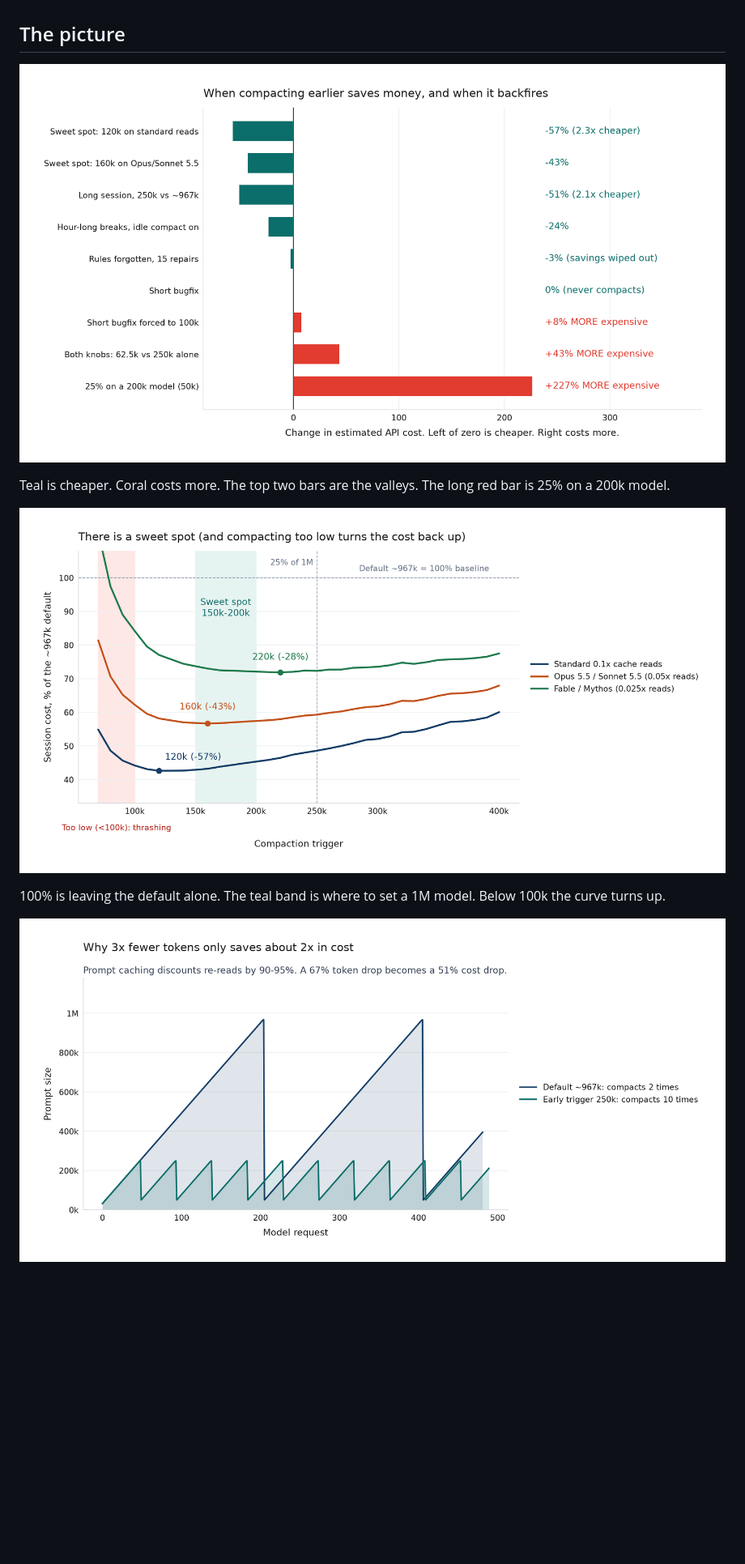
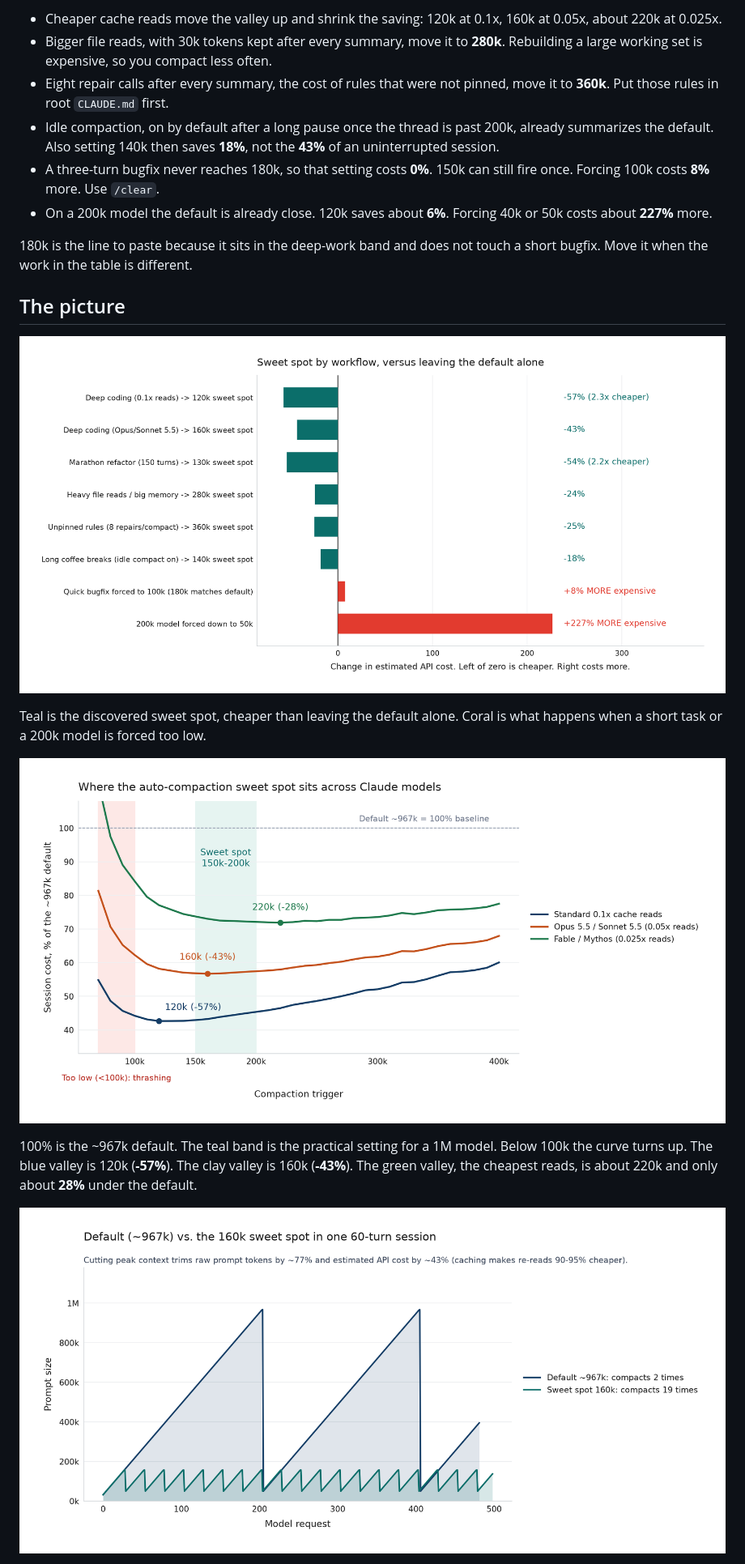
Before and after one commit to inenhesa/claude-code-usage-analysis, a Markdown page: README.md, the part around one of its changes. Shown at 81% size. Rendered like a GitHub page; pictures changed too: outputs/figures/context_sawtooth.png, outputs/figures/eoq_curve.png, outputs/figures/scenario_comparison.png; blank space fills up the shorter version.

```diff
--- a/README.md
+++ b/README.md
@@ -54,3 +49,11 @@ claude --autocompact 180000
+- Cheaper cache reads move the valley up and shrink the saving: 120k at 0.1x, 160k at 0.05x, about 220k at 0.025x.
+- Bigger file reads, with 30k tokens kept after every summary, move it to **280k**. Rebuilding a large working set is expensive, so you compact less often.
+- Eight repair calls after every summary, the cost of rules that were not pinned, move it to **360k**. Put those rules in root `CLAUDE.md` first.
+- Idle compaction, on by default after a long pause once the thread is past 200k, already summarizes the default. Also setting 140k then saves **18%**, not the **43%** of an uninterrupted session.
+- A three-turn bugfix never reaches 180k, so that setting costs **0%**. 150k can still fire once. Forcing 100k costs **8%** more. Use `/clear`.
+- On a 200k model the default is already close. 120k saves about **6%**. Forcing 40k or 50k costs about **227%** more.
+
+180k is the line to paste because it sits in the deep-work band and does not touch a short bugfix. Move it when the work in the table is different.
 
 ## The picture
 
@@ -58,3 +61,3 @@ claude --autocompact 180000
 
-Teal is cheaper. Coral costs more. The top two bars are the valleys. The long red bar is 25% on a 200k model.
+Teal is the discovered sweet spot, cheaper than leaving the default alone. Coral is what happens when a short task or a 200k model is forced too low.
 
@@ -62,3 +65,3 @@ Teal is cheaper. Coral costs more. The top two bars are the valleys. The long re
 
-100% is leaving the default alone. The teal band is where to set a 1M model. Below 100k the curve turns up.
+100% is the ~967k default. The teal band is the practical setting for a 1M model. Below 100k the curve turns up. The blue valley is 120k (**-57%**). The clay valley is 160k (**-43%**). The green valley, the cheapest reads, is about 220k and only about **28%** under the default.
 
```
Also changed, not shown: other parts of README.md (+59 -72 lines), docs/article-draft.md (+49 -59 lines), docs/article-outline.md (+31 -48 lines), 4 other files.
